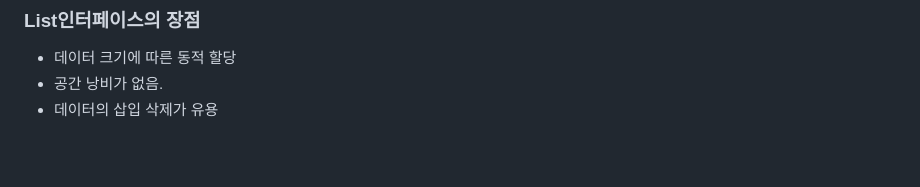
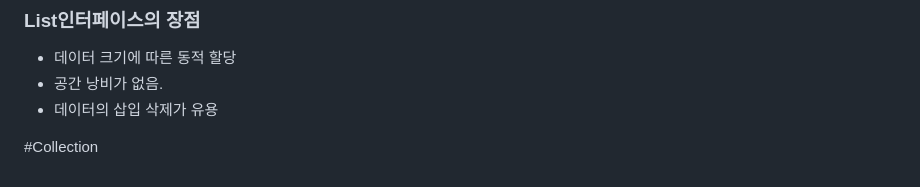
Before and after one commit to CHOIGANGHYUEN/blog, a Markdown page: 0313_CollectionInterface/README.md, the part around the change printed below. Rendered like a GitHub page; blank space fills up the shorter version.

Commit message:
Collection_2

```diff
--- a/0313_CollectionInterface/README.md
+++ b/0313_CollectionInterface/README.md
@@ -194,3 +194,5 @@ public class DesendingOrder implements Comparator<User> {
 - 데이터 크기에 따른 동적 할당
 - 공간 낭비가 없음.
 - 데이터의 삽입 삭제가 유용
+
+#Collection
```
Also changed, not shown: other parts of 0313_CollectionInterface/README.md (+1 -1 lines).
